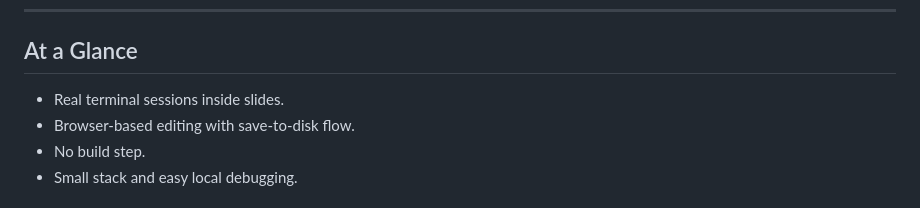
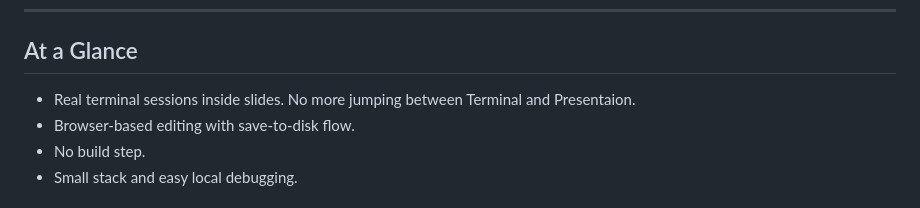
Before and after one commit to crtvrffnrt/cyberslides, a Markdown page: README.md, the part around the change. Drawn GitHub-style.

Commit message:
commit message

```diff
--- a/README.md
+++ b/README.md
@@ -17,7 +17,7 @@
 
 ## At a Glance
 
-- Real terminal sessions inside slides.
+- Real terminal sessions inside slides. No more jumping between Terminal and Presentaion.
 - Browser-based editing with save-to-disk flow.
 - No build step.
 - Small stack and easy local debugging.
```
